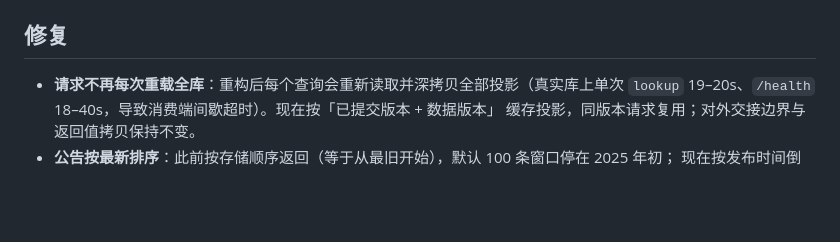
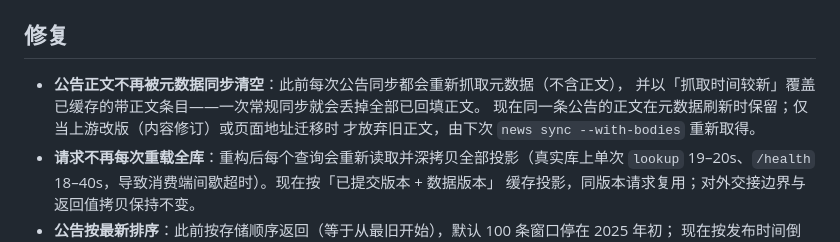
Before and after one commit to omoinoki/sekaisync, a Markdown page: work/RELEASE_NOTES_0.4.0-alpha.md, the part around the change. GitHub-like rendering; blank space fills up the shorter version.

Commit message:
docs(release): note the body-preservation fix in the known list

```diff
--- a/work/RELEASE_NOTES_0.4.0-alpha.md
+++ b/work/RELEASE_NOTES_0.4.0-alpha.md
@@ -65,6 +65,10 @@ python -m sekaisync --store store web-rebuild
 
 ## 修复
 
+- **公告正文不再被元数据同步清空**：此前每次公告同步都会重新抓取元数据（不含正文），
+  并以「抓取时间较新」覆盖已缓存的带正文条目——一次常规同步就会丢掉全部已回填正文。
+  现在同一条公告的正文在元数据刷新时保留；仅当上游改版（内容修订）或页面地址迁移时
+  才放弃旧正文，由下次 `news sync --with-bodies` 重新取得。
 - **请求不再每次重载全库**：重构后每个查询会重新读取并深拷贝全部投影（真实库上单次
   `lookup` 19–20s、`/health` 18–40s，导致消费端间歇超时）。现在按「已提交版本 + 数据版本」
   缓存投影，同版本请求复用；对外交接边界与返回值拷贝保持不变。
```
